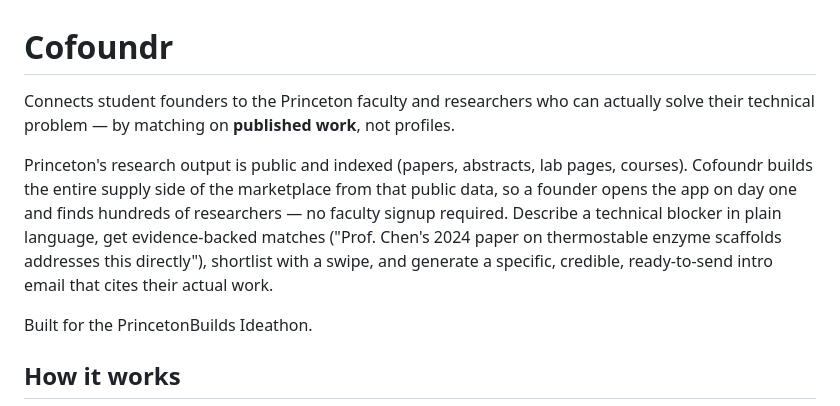
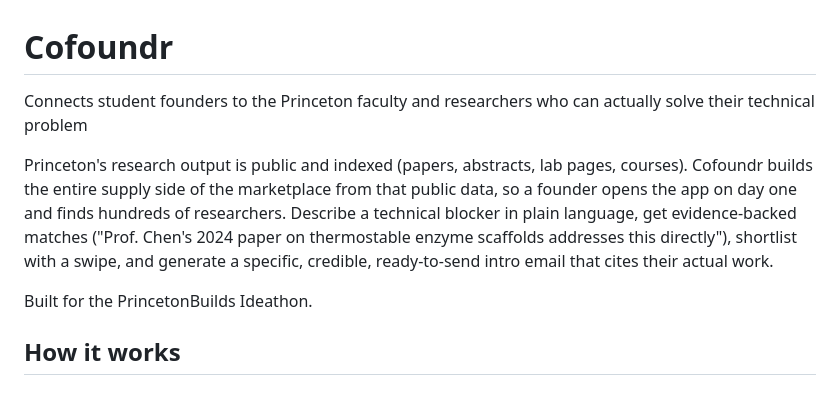
Before and after one commit to AlexZ0601/ideathon, a Markdown page: README.md, the part around the change. GitHub-like rendering.

```diff
--- a/README.md
+++ b/README.md
@@ -1,8 +1,8 @@
 # Cofoundr
 
-Connects student founders to the Princeton faculty and researchers who can actually solve their technical problem — by matching on **published work**, not profiles.
+Connects student founders to the Princeton faculty and researchers who can actually solve their technical problem
 
-Princeton's research output is public and indexed (papers, abstracts, lab pages, courses). Cofoundr builds the entire supply side of the marketplace from that public data, so a founder opens the app on day one and finds hundreds of researchers — no faculty signup required. Describe a technical blocker in plain language, get evidence-backed matches ("Prof. Chen's 2024 paper on thermostable enzyme scaffolds addresses this directly"), shortlist with a swipe, and generate a specific, credible, ready-to-send intro email that cites their actual work.
+Princeton's research output is public and indexed (papers, abstracts, lab pages, courses). Cofoundr builds the entire supply side of the marketplace from that public data, so a founder opens the app on day one and finds hundreds of researchers. Describe a technical blocker in plain language, get evidence-backed matches ("Prof. Chen's 2024 paper on thermostable enzyme scaffolds addresses this directly"), shortlist with a swipe, and generate a specific, credible, ready-to-send intro email that cites their actual work.
 
 Built for the PrincetonBuilds Ideathon.
 
```
